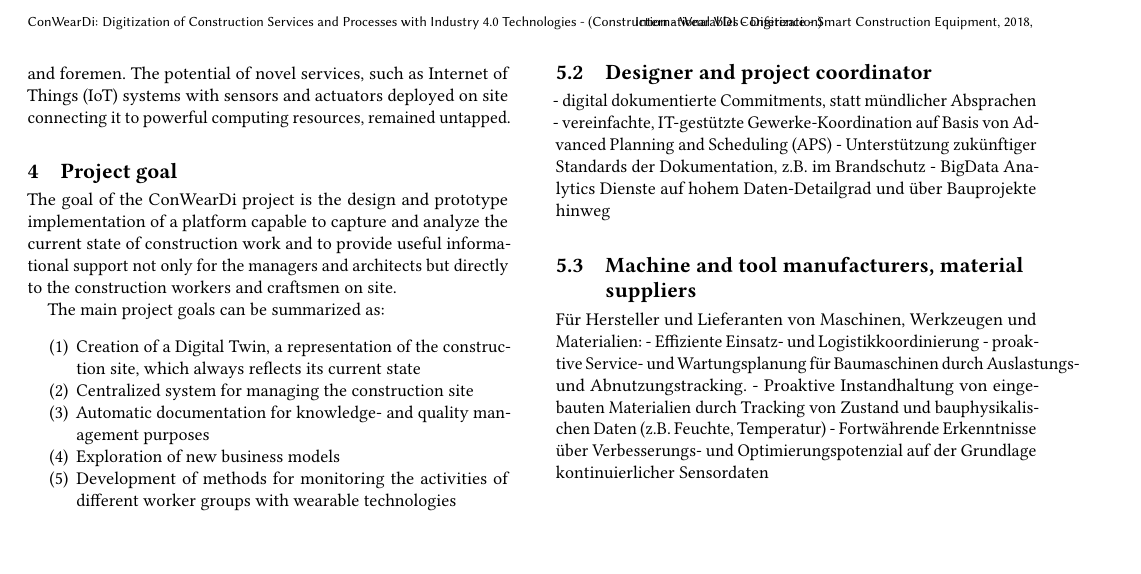
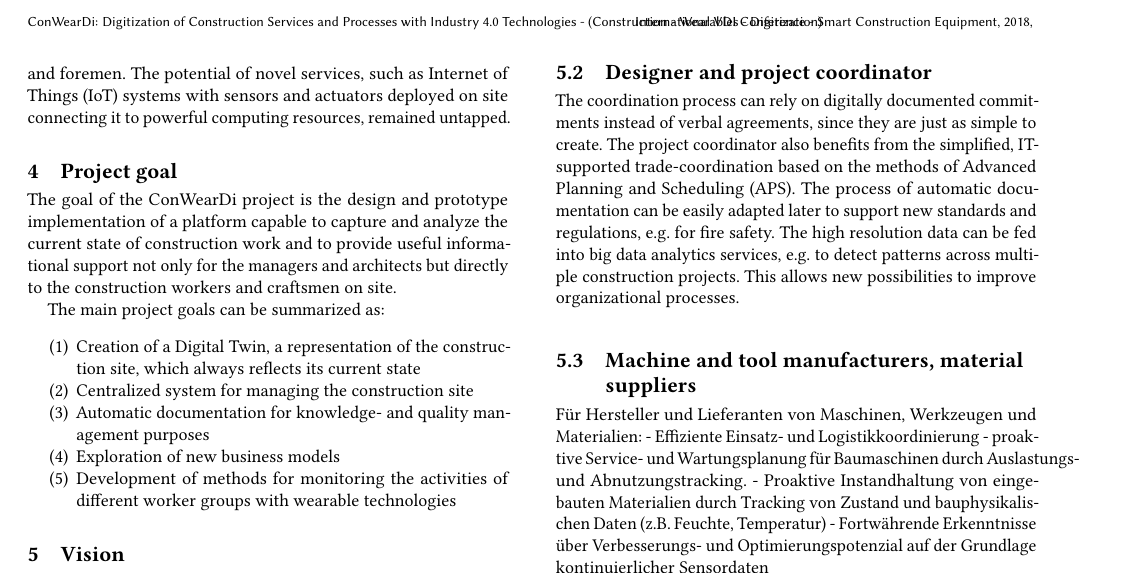
Before and after one commit to phev8/paper-2018-vdi-whitepaper-conweardi, a LaTeX paper (conweardi_whitepaper_vdi.tex, which reads content.tex): part of page 3 of 4, cut so that both start at the same text. Compiled offline with pdfLaTeX.

Commit message:
translation for project coordinator

```diff
--- a/content.tex
+++ b/content.tex
@@ -55,11 +55,11 @@ Through the constant monitoring, the construction manager has a powerful tool to
 The accumulated knowledge can be used in other projects by learning from previous experiences (e.g. objective analysis of what went well, what went wrong).
 
 \subsection{Designer and project coordinator}
-
-- digital dokumentierte Commitments, statt mündlicher Absprachen
-- vereinfachte, IT-gestützte Gewerke-Koordination auf Basis von Advanced Planning and Scheduling (APS)
-- Unterstützung zukünftiger Standards der Dokumentation, z.B. im Brandschutz
-- BigData Analytics Dienste auf hohem Daten-Detailgrad und über Bauprojekte hinweg
+The coordination process can rely on digitally documented commitments instead of verbal agreements, since they are just as simple to create.
+The project coordinator also benefits from the simplified, IT-supported trade-coordination based on the methods of Advanced Planning and Scheduling (APS).
+The process of automatic documentation can be easily adapted later to support new standards and regulations, e.g. for fire safety.
+The high resolution data can be fed into big data analytics services, e.g. to detect patterns across multiple construction projects.
+This allows new possibilities to improve organizational processes.
 
 \subsection{Machine and tool manufacturers, material suppliers}
 Für Hersteller und Lieferanten von Maschinen, Werkzeugen und Materialien:
```
